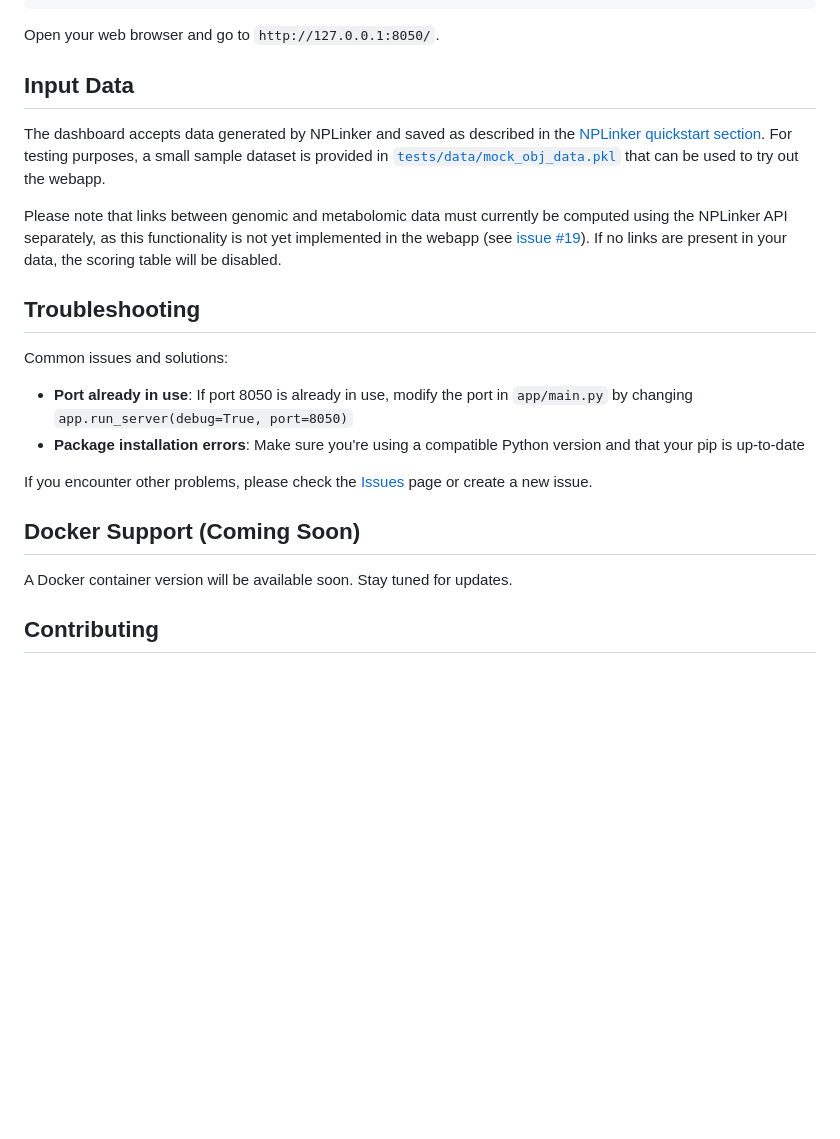
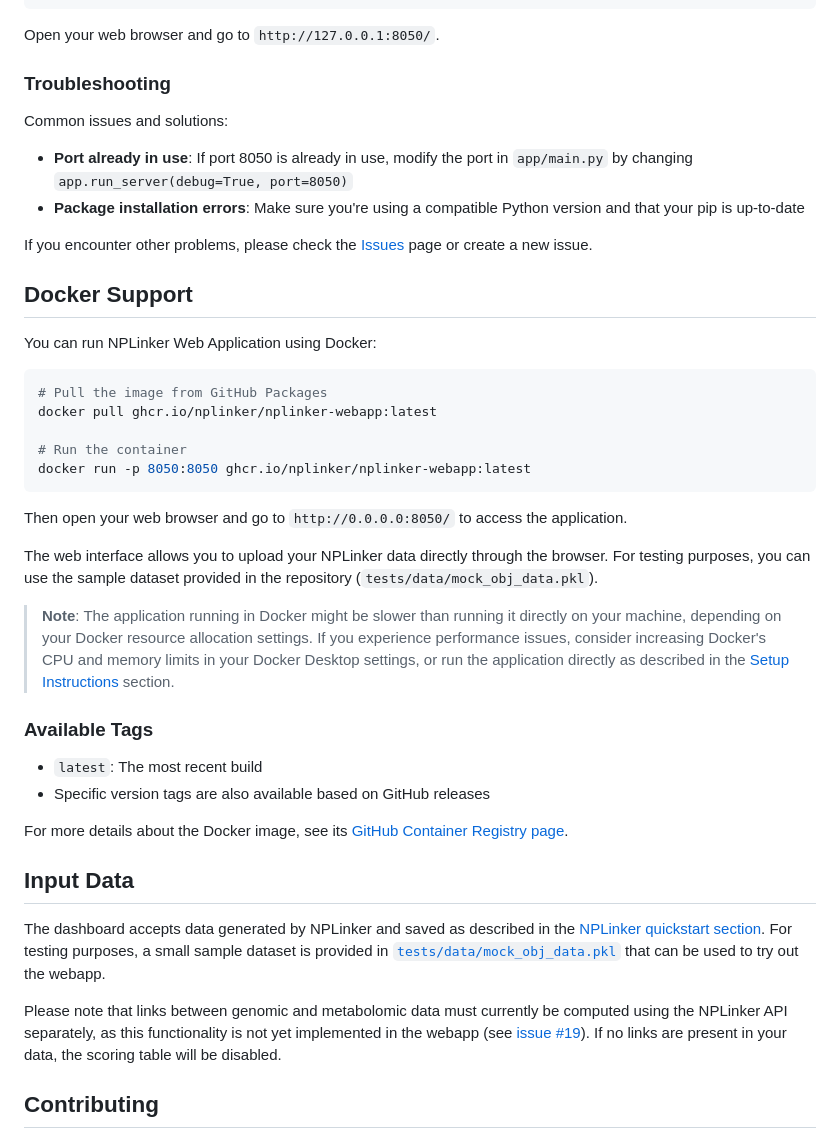
Before and after one commit to NPLinker/nplinker-webapp, a Markdown page: README.md, the part around the change. GitHub-like rendering; blank space fills up the shorter version.

Commit message:
add docker instructions

````diff
--- a/README.md
+++ b/README.md
@@ -60,13 +60,7 @@ python app/main.py
 
 Open your web browser and go to `http://127.0.0.1:8050/`.
 
-## Input Data
-
-The dashboard accepts data generated by NPLinker and saved as described in the [NPLinker quickstart section](https://nplinker.github.io/nplinker/latest/quickstart/). For testing purposes, a small sample dataset is provided in [`tests/data/mock_obj_data.pkl`](https://github.com/NPLinker/nplinker-webapp/blob/main/tests/data/mock_obj_data.pkl) that can be used to try out the webapp.
-
-Please note that links between genomic and metabolomic data must currently be computed using the NPLinker API separately, as this functionality is not yet implemented in the webapp (see [issue #19](https://github.com/NPLinker/nplinker-webapp/issues/19)). If no links are present in your data, the scoring table will be disabled.
-
-## Troubleshooting
+### Troubleshooting
 
 Common issues and solutions:
 
@@ -75,9 +69,36 @@ Common issues and solutions:
 
 If you encounter other problems, please check the [Issues](https://github.com/NPLinker/nplinker-webapp/issues) page or create a new issue.
 
-## Docker Support (Coming Soon)
+## Docker Support
 
-A Docker container version will be available soon. Stay tuned for updates.
+You can run NPLinker Web Application using Docker:
+
+```bash
+# Pull the image from GitHub Packages
+docker pull ghcr.io/nplinker/nplinker-webapp:latest
+
+# Run the container
+docker run -p 8050:8050 ghcr.io/nplinker/nplinker-webapp:latest
+```
+
+Then open your web browser and go to `http://0.0.0.0:8050/` to access the application.
+
+The web interface allows you to upload your NPLinker data directly through the browser. For testing purposes, you can use the sample dataset provided in the repository (`tests/data/mock_obj_data.pkl`).
+
+> **Note**: The application running in Docker might be slower than running it directly on your machine, depending on your Docker resource allocation settings. If you experience performance issues, consider increasing Docker's CPU and memory limits in your Docker Desktop settings, or run the application directly as described in the [Setup Instructions](#setup-instructions) section.
+
+### Available Tags
+
+- `latest`: The most recent build
+- Specific version tags are also available based on GitHub releases
+
+For more details about the Docker image, see its [GitHub Container Registry page](https://github.com/NPLinker/nplinker-webapp/pkgs/container/nplinker-webapp).
+
+## Input Data
+
+The dashboard accepts data generated by NPLinker and saved as described in the [NPLinker quickstart section](https://nplinker.github.io/nplinker/latest/quickstart/). For testing purposes, a small sample dataset is provided in [`tests/data/mock_obj_data.pkl`](https://github.com/NPLinker/nplinker-webapp/blob/main/tests/data/mock_obj_data.pkl) that can be used to try out the webapp.
+
+Please note that links between genomic and metabolomic data must currently be computed using the NPLinker API separately, as this functionality is not yet implemented in the webapp (see [issue #19](https://github.com/NPLinker/nplinker-webapp/issues/19)). If no links are present in your data, the scoring table will be disabled.
 
 ## Contributing
 
````
